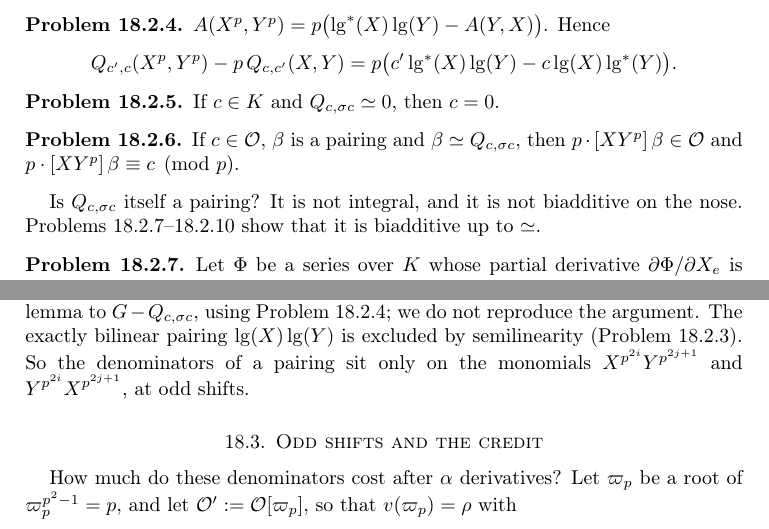
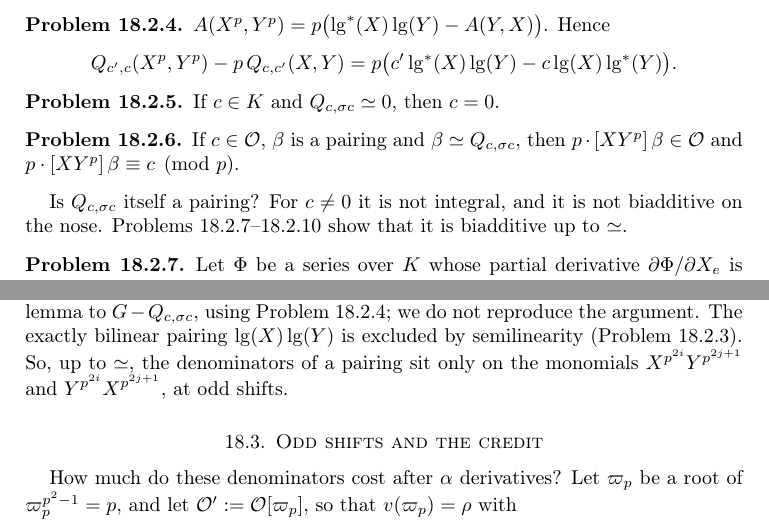
Before and after one commit to ultronozm/grh-workbook, a LaTeX paper (20261125T013700--pairings-on-a-formal-group-of-height-two__workbook.tex): two parts of page 3 of 6, joined at a grey line, cut so that both start at the same text. Compiled offline with pdfLaTeX.

Commit message:
pairings-on-a-formal-group-of-height-two: denominators located up to equivalence; c nonzero; 'about' in the opening question

```diff
--- a/20261125T013700--pairings-on-a-formal-group-of-height-two__workbook.tex
+++ b/20261125T013700--pairings-on-a-formal-group-of-height-two__workbook.tex
@@ -131,7 +131,7 @@
 If \(c \in \Oc\), \(\beta\) is a pairing and \(\beta \simeq Q_{c,\sigma c}\), then \(p \cdot [X Y^p]\,\beta \in \Oc\) and \(p \cdot [XY^p]\,\beta \equiv c \pmod p\).
 \end{problem}
 
-Is \(Q_{c,\sigma c}\) itself a pairing?  It is not integral, and it is not biadditive on the nose.  Problems~\ref{pr:taylor}--\ref{pr:Q-pairing} show that it is biadditive up to \(\simeq\).
+Is \(Q_{c,\sigma c}\) itself a pairing?  For \(c \ne 0\) it is not integral, and it is not biadditive on the nose.  Problems~\ref{pr:taylor}--\ref{pr:Q-pairing} show that it is biadditive up to \(\simeq\).
 
 \begin{problem}\label{pr:taylor}
 Let \(\Phi\) be a series over \(K\) whose partial derivative \(\partial\Phi/\partial X_e\) is integral, let \(\varphi\) be a tuple of integral series without constant terms, and let \(V\) be an integral series without constant term.  Then \(\Phi(\varphi + pV\mathbf{e}_e) - \Phi(\varphi) \in p\,\Oc[[X]]\), where \(\mathbf{e}_e\) is the unit vector of the variable \(X_e\).
@@ -155,7 +155,7 @@
 For every pairing \(\beta\) there is a unique \(c \in \Oc\) with \(\beta \simeq Q_{c,\sigma c}\).
 \end{theorem}
 
-Problems~\ref{pr:unique} and~\ref{pr:Q-pairing} give the uniqueness and show that every \(Q_{c,\sigma c}\) occurs.  For the existence, Adriazola replaces \(\beta\) by the average \(G\) of Problem~\ref{pr:average}, finds \(c\) from the coefficient of \(X\) in \(G\), as in Problem~\ref{pr:c-residue}, and applies Dwork's lemma to \(G - Q_{c,\sigma c}\), using Problem~\ref{pr:reindex}; we do not reproduce the argument.  The exactly bilinear pairing \(\lgg(X)\lgg(Y)\) is excluded by semilinearity (Problem~\ref{pr:Q-semilinear}).  So the denominators of a pairing sit only on the monomials \(X^{p^{2i}} Y^{p^{2j+1}}\) and \(Y^{p^{2i}} X^{p^{2j+1}}\), at odd shifts.
+Problems~\ref{pr:unique} and~\ref{pr:Q-pairing} give the uniqueness and show that every \(Q_{c,\sigma c}\) occurs.  For the existence, Adriazola replaces \(\beta\) by the average \(G\) of Problem~\ref{pr:average}, finds \(c\) from the coefficient of \(X\) in \(G\), as in Problem~\ref{pr:c-residue}, and applies Dwork's lemma to \(G - Q_{c,\sigma c}\), using Problem~\ref{pr:reindex}; we do not reproduce the argument.  The exactly bilinear pairing \(\lgg(X)\lgg(Y)\) is excluded by semilinearity (Problem~\ref{pr:Q-semilinear}).  So, up to \(\simeq\), the denominators of a pairing sit only on the monomials \(X^{p^{2i}} Y^{p^{2j+1}}\) and \(Y^{p^{2i}} X^{p^{2j+1}}\), at odd shifts.
 
 \section{Odd shifts and the credit}\label{sec:credit}
 
```
Also changed, not shown: 20261125T013700--pairings-on-a-formal-group-of-height-two__workbook.tex (2 more changed lines).
